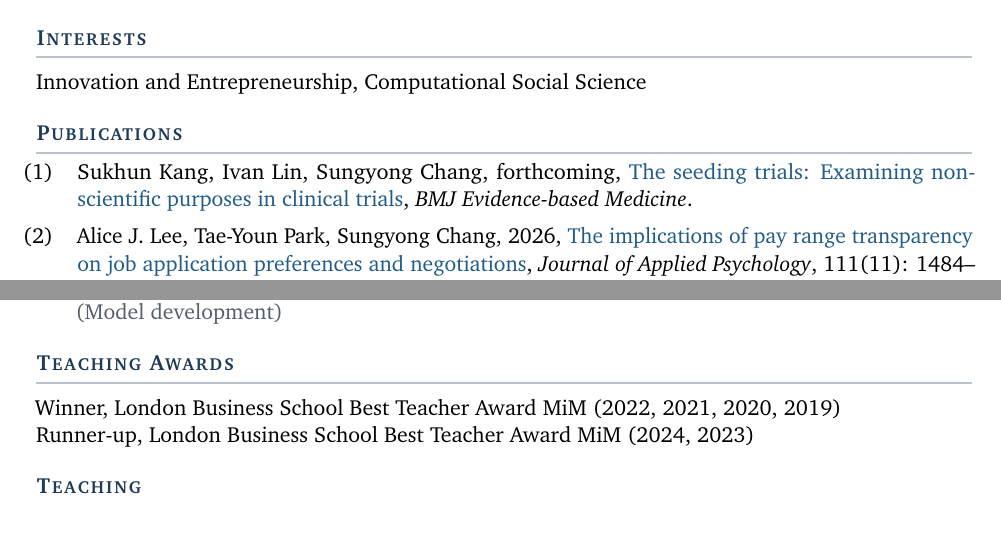
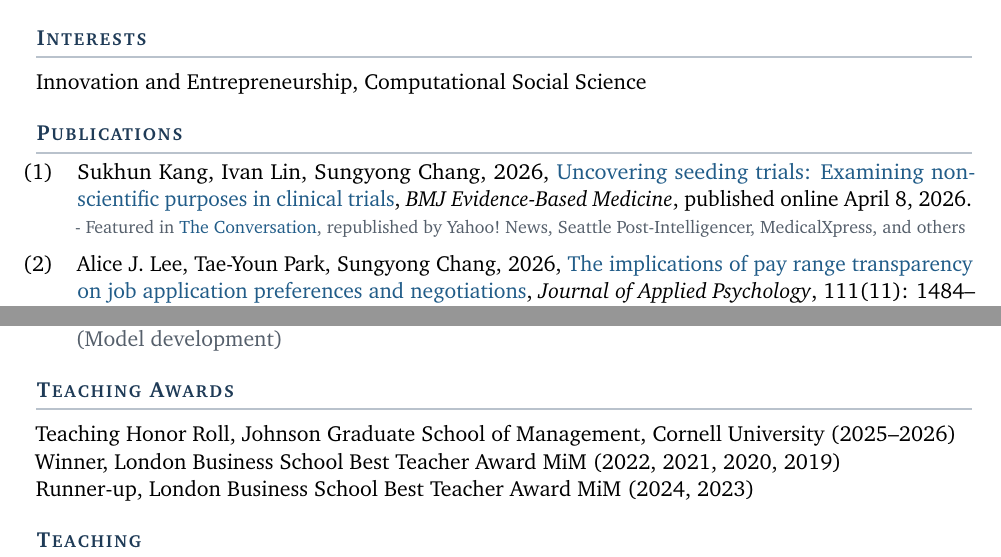
Before and after one commit to SungyongChang/website, a LaTeX CV (cv/cv.tex): two parts of pages 1 and 3 of 5, joined at a grey line, cut so that both start at the same text, the shorter picture padded with empty space. Compiled offline with pdfLaTeX.

Commit message:
CV: BMJ EBM paper online (title, DOI, coverage); add Teaching Honor Roll 2025-2026

```diff
--- a/cv/cv.tex
+++ b/cv/cv.tex
@@ -81,9 +81,8 @@ Innovation and Entrepreneurship, Computational Social Science
 % ===== Publications =================================================
 \section{Publications}
 \begin{pubs}
-\item Sukhun Kang, Ivan Lin, Sungyong Chang, forthcoming, \href{https://ebm.bmj.com/content/early/2026/04/08/bmjebm-2025-114242.full}{The seeding trials: Examining non-scientific purposes in clinical trials}, \textit{BMJ Evidence-based Medicine}.
-%\\
-%{\color{softgray}\footnotesize - Featured in \href{https://theconversation.com/clinical-trials-that-are-actually-marketing-ploys-targeting-doctors-how-seeding-trials-put-profit-over-patients-280398}{The Conversation}}
+\item Sukhun Kang, Ivan Lin, Sungyong Chang, 2026, \href{https://doi.org/10.1136/bmjebm-2025-114242}{Uncovering seeding trials: Examining non-scientific purposes in clinical trials}, \textit{BMJ Evidence-Based Medicine}, published online April 8, 2026.\\
+{\color{softgray}\footnotesize - Featured in \href{https://theconversation.com/clinical-trials-that-are-actually-marketing-ploys-targeting-doctors-how-seeding-trials-put-profit-over-patients-280398}{The Conversation}, republished by Yahoo!\ News, Seattle Post-Intelligencer, MedicalXpress, and others}
 \item Alice J. Lee, Tae-Youn Park, Sungyong Chang, 2026, \href{https://doi.org/10.1037/apl0001360}{The implications of pay range transparency on job application preferences and negotiations}, \textit{Journal of Applied Psychology}, 111(11): 1484--1504.\\
 {\color{softgray}\footnotesize - Featured in \href{https://www.forbes.com/sites/carolinefairchild/2026/03/09/women-arent-bad-negotiators-the-system-is-working-against-them/}{Forbes}, \href{https://hbr.org/2026/02/posting-a-wide-salary-range-can-deter-women-from-applying}{Harvard Business Review}, \href{https://www.psychologytoday.com/us/blog/evidence-based-living/202609/when-transparent-pay-isnt-transparent-enough}{Psychology Today}, \href{https://www.thepersistent.com/these-laws-were-intended-to-help-correct-the-pay-gap-but-theyre-backfiring/}{The Persistent}, \href{https://www.hr-brew.com/stories/2026/03/23/broad-pay-ranges-affect-female-talent}{HR Brew}, \href{https://www.hrdive.com/news/wide-pay-band-women-workers/813968/}{HR Dive}, \href{https://www.marketplace.org/story/2026/03/19/how-effective-are-pay-transparency-laws-in-closing-the-wage-gap}{Marketplace}, \href{https://news.cornell.edu/stories/2026/03/job-listings-wide-pay-ranges-may-deter-female-applicants}{Cornell Chronicle}}
 %\\ {\color{softgray}\footnotesize - Practitioner Coverage: \href{https://www.berkshireassociates.com/blog/getting-pay-range-postings-right-what-new-research-tells-us?hs_amp=true}{Berkshire Associates}}
@@ -131,6 +130,7 @@ Innovation and Entrepreneurship, Computational Social Science
 % ===== Teaching Awards ==============================================
 \section{Teaching Awards}
 \vspace{3pt}
+Teaching Honor Roll, Johnson Graduate School of Management, Cornell University (2025--2026)\\
 Winner, London Business School Best Teacher Award MiM (2022, 2021, 2020, 2019)\\
 Runner-up, London Business School Best Teacher Award MiM (2024, 2023)
 % ===== Teaching =====================================================
```
